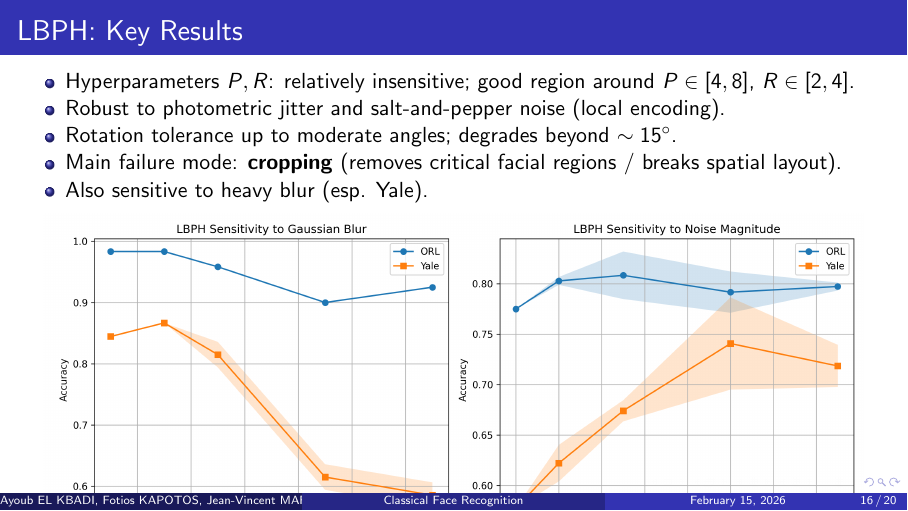
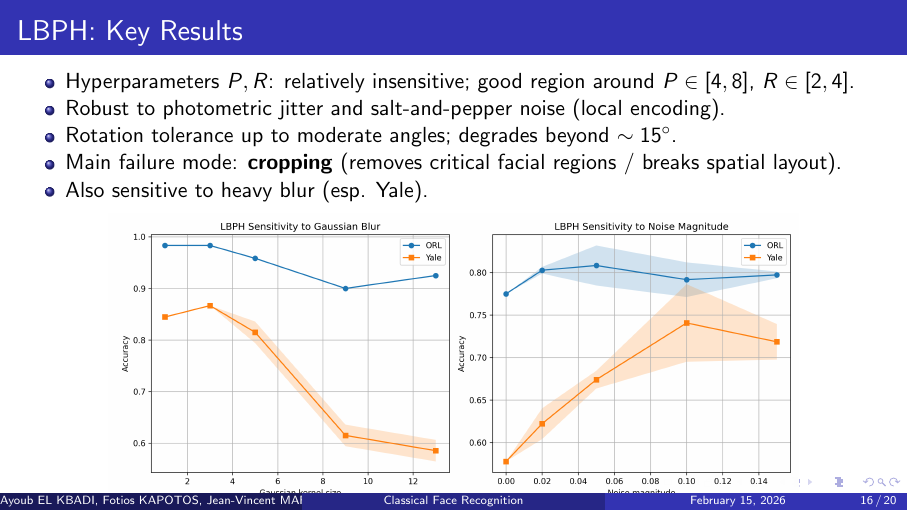
Before and after one commit to JeanJNMV/MDS-VIC_Face_Recognition, LaTeX slides (report/slides/main.tex): page 16 of 20. Compiled offline with pdfLaTeX.

Commit message:
small fix slides

```diff
--- a/report/slides/main.tex
+++ b/report/slides/main.tex
@@ -265,7 +265,7 @@ Hyperparameters: sampling points \(P\), radius \(R\), number of regions.
 
 \medskip
 \centering
-\includegraphics[width=0.95\linewidth]{../../figures/LBPH_robustness.png}
+\includegraphics[width=0.8\linewidth]{../../figures/LBPH_robustness.png}
 \end{frame}
 
 % ------------------ LBPH Hyperparameter Figure ------------------
```
Also changed, not shown: report/slides/main.pdf.
